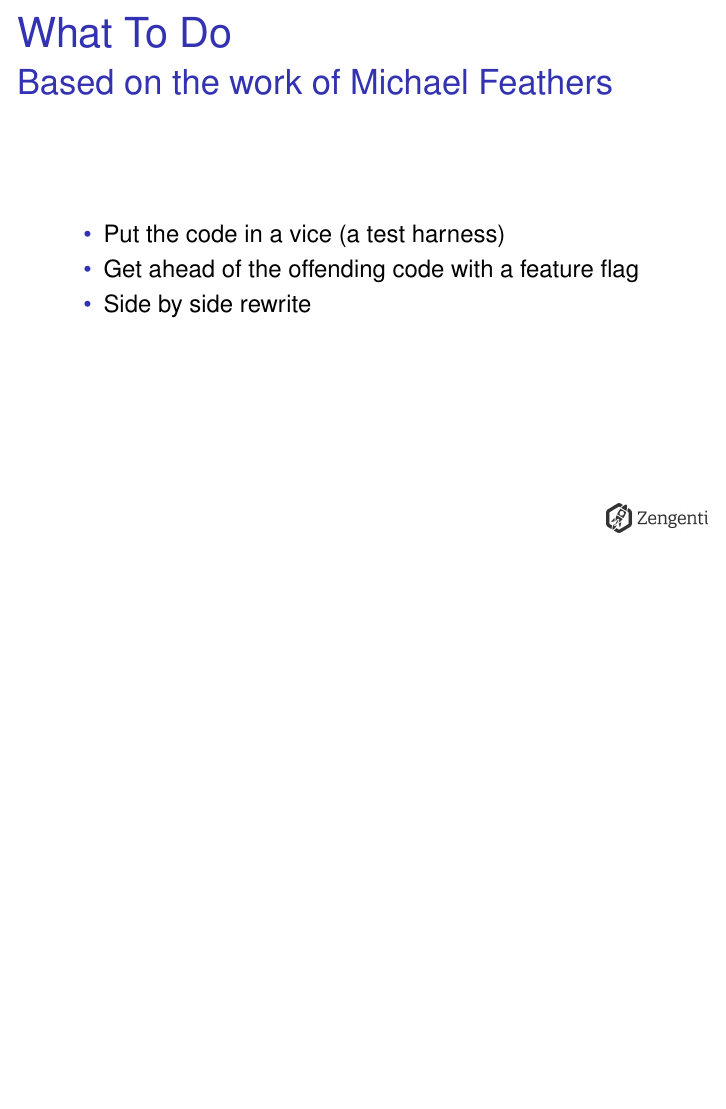
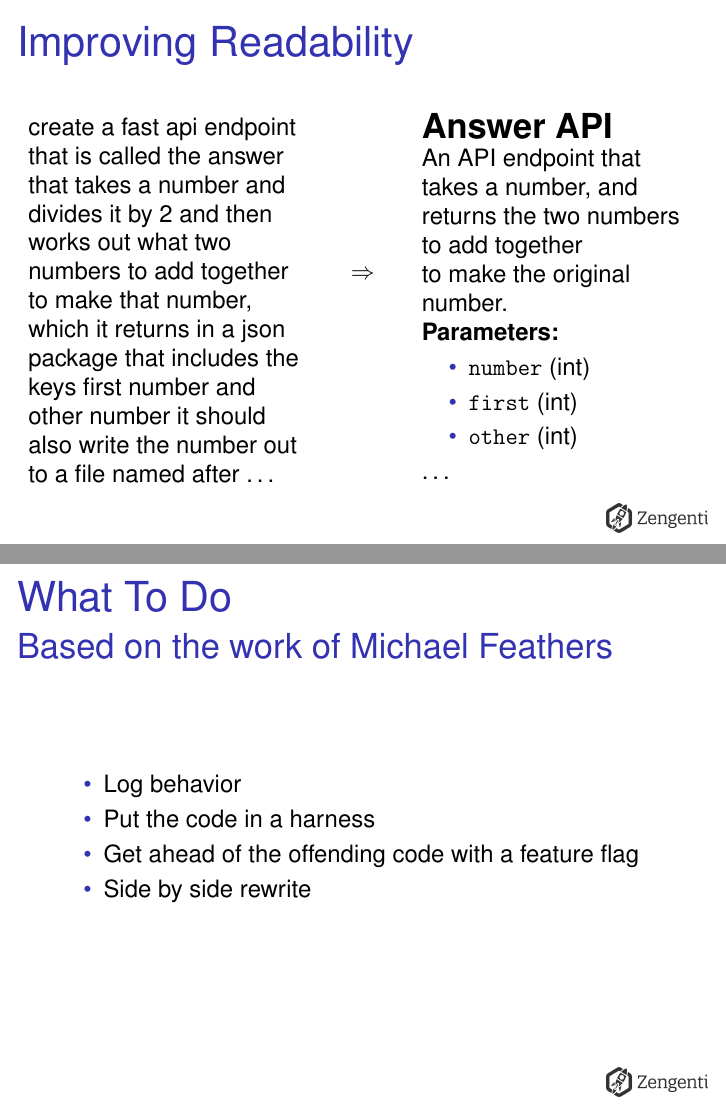
Before and after one commit to joejcollins/alan-tracy, LaTeX slides (reports/all_code_sucks.tex): page 16 of 18 before the commit and pages 16 and 17 of 19 after it, the two joined at a grey line, the shorter picture padded with empty space. Compiled offline with pdfLaTeX.

Commit message:
Dummy demo

```diff
--- a/reports/all_code_sucks.tex
+++ b/reports/all_code_sucks.tex
@@ -7,6 +7,7 @@
 \setbeamertemplate{navigation symbols}{}
 \setbeamertemplate{itemize items}{\textbullet}
 
+\usepackage{tikz}
 \usepackage{graphicx}
 \usepackage{helvet}
 \renewcommand{\familydefault}{\sfdefault}
@@ -293,14 +299,65 @@
+\begin{frame}{Improving Readability}
+  \begin{columns}
+    \begin{column}{0.45\textwidth}
+      \begin{block}{}
+        create a fast api endpoint that is called the answer
+        that takes a number and divides it by 2 and then works
+        out what two numbers to add together to make that number,
+        which it returns in a json package that includes the keys
+        first number and other number it should also write the
+        number out to a file named after \ldots
+      \end{block}
+    \end{column}
+    \begin{column}{0.1\textwidth}
+      \centering \bf
+      $\Rightarrow$
+    \end{column}
+    \begin{column}{0.45\textwidth}
+      \begin{block}{}
+        \textbf{\Large Answer API}\\
+        An API endpoint that takes a number,
+        and returns the two numbers to add together\\
+        to make the original number.
+        \vfill
+        \textbf{Parameters:}
+        \begin{itemize}
+          \item \texttt{number} (int)
+          \item \texttt{first} (int)
+          \item \texttt{other} (int)
+        \end{itemize}
+        \ldots
+      \end{block}
+    \end{column}
+  \end{columns}
+  \note{
+    In case you thought this was an entirely technical problem.\\
+    It isn't.\\
   }
 \end{frame}
 
 \begin{frame}{What To Do}
   \framesubtitle{Based on the work of Michael Feathers}
   \begin{itemize}
-    \item Put the code in a vice (a test harness)
+    \item Log behavior
+    \item Put the code in a harness
     \item Get ahead of the offending code with a feature flag
     \item Side by side rewrite
   \end{itemize}
   \note{
+    I should say that this wasn't my idea.\\
+    This is based on the work of Michael Feathers.\\
+    in his book Working Effectively with Legacy Code.\\
+    It is the definitive guide to working with sucky code.\\
+    But it is over 20 years old now.\\
+    And unfortunately the it has not been updated.\\
+    But it is still the best guide I have found.\\
+    \vfil
+    Also I have skipped the step\\
+    getting control of the development environment.\\
+    At Zengenti we use ephemeral environments\\
+    either Docker Containers or Virtual Machines\\
+    to keep everything clean.\\
+    But that is a whole other talk again.
   }
 \end{frame}
 
```
Also changed, not shown: pyproject.toml (+1 -0 lines), requirements.txt (+28 -4 lines), reports/all_code_sucks.pdf, reports/all_code_sucks.tex (35 more changed lines), 1 other file.
